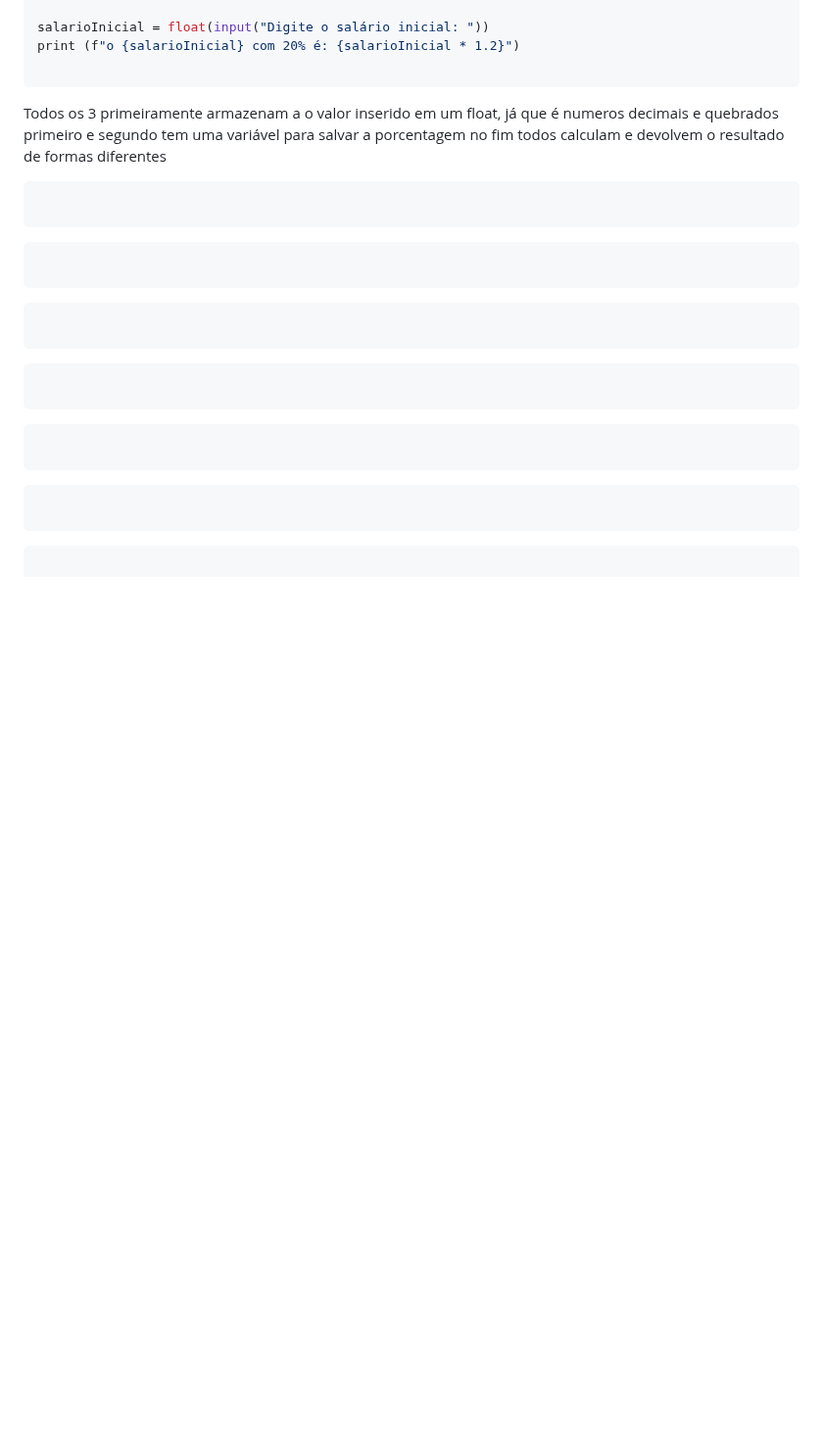
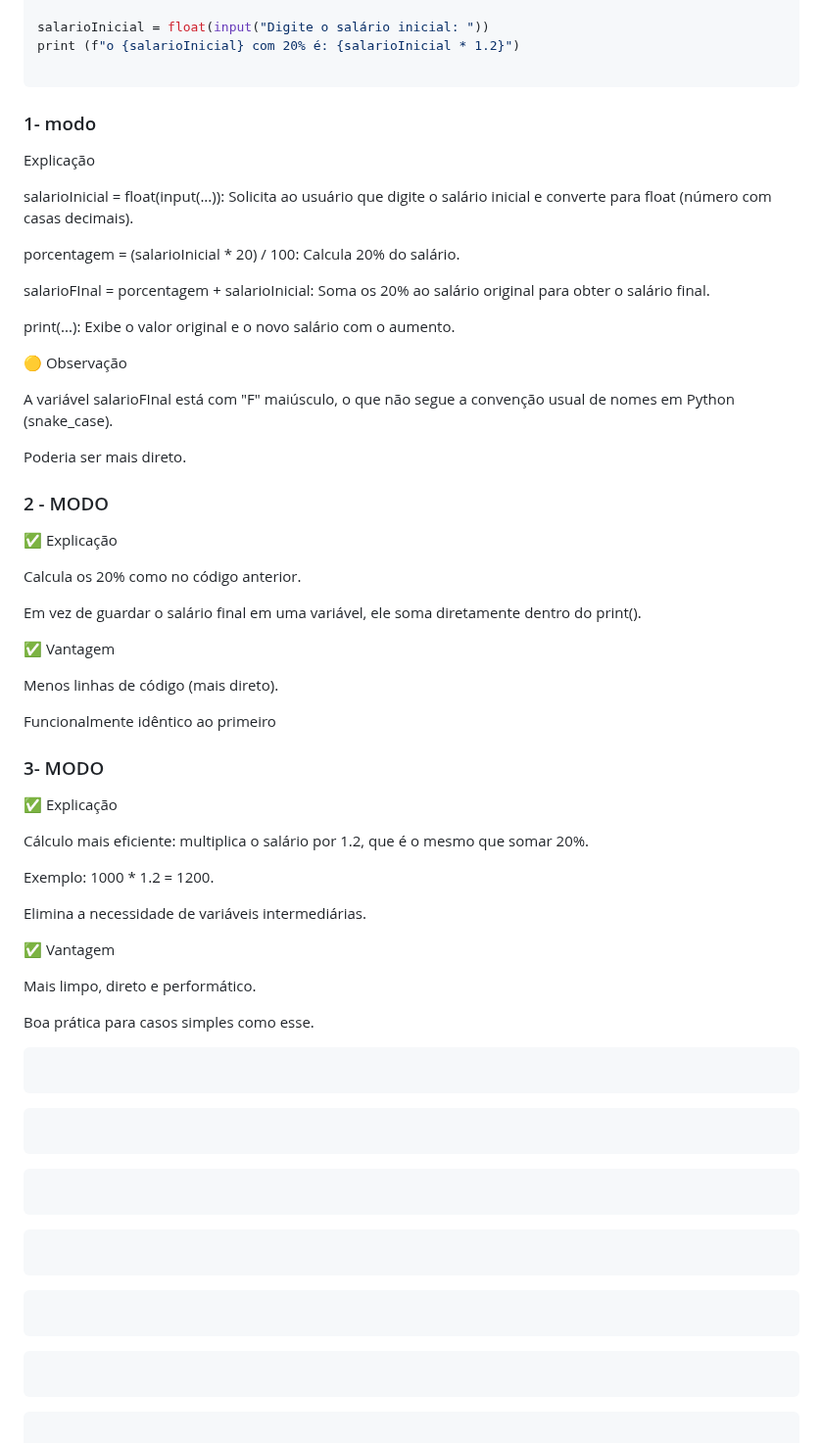
Before and after one commit to maedsonlima/MEU--PORTIF-LIO-SITE--ALURA, a Markdown page: Logica-de-Programação-IFPB.md, the part around the change. Shown at 98% size. Drawn GitHub-style; blank space fills up the shorter version.

````diff
--- a/Logica-de-Programação-IFPB.md
+++ b/Logica-de-Programação-IFPB.md
@@ -177,9 +177,58 @@ salarioInicial = float(input("Digite o salário inicial: "))
 print (f"o {salarioInicial} com 20% é: {salarioInicial * 1.2}")
 
 ```
-Todos os 3 primeiramente armazenam a o valor inserido em um float, já que é numeros decimais e quebrados
-primeiro e segundo tem uma variável para salvar a porcentagem
-no fim todos calculam e devolvem o resultado de formas diferentes
+### 1- modo
+
+Explicação
+
+salarioInicial = float(input(...)):
+Solicita ao usuário que digite o salário inicial e converte para float (número com casas decimais).
+
+porcentagem = (salarioInicial * 20) / 100:
+Calcula 20% do salário.
+
+salarioFInal = porcentagem + salarioInicial:
+Soma os 20% ao salário original para obter o salário final.
+
+print(...):
+Exibe o valor original e o novo salário com o aumento.
+
+🟡 Observação
+
+A variável salarioFInal está com "F" maiúsculo, o que não segue a convenção usual de nomes em Python (snake_case).
+
+Poderia ser mais direto.
+
+
+### 2 - MODO
+
+✅ Explicação
+
+Calcula os 20% como no código anterior.
+
+Em vez de guardar o salário final em uma variável, ele soma diretamente dentro do print().
+
+✅ Vantagem
+
+Menos linhas de código (mais direto).
+
+Funcionalmente idêntico ao primeiro
+
+### 3- MODO
+
+✅ Explicação
+
+Cálculo mais eficiente: multiplica o salário por 1.2, que é o mesmo que somar 20%.
+
+Exemplo: 1000 * 1.2 = 1200.
+
+Elimina a necessidade de variáveis intermediárias.
+
+✅ Vantagem
+
+Mais limpo, direto e performático.
+
+Boa prática para casos simples como esse.
 ```py
 
 ```
````
